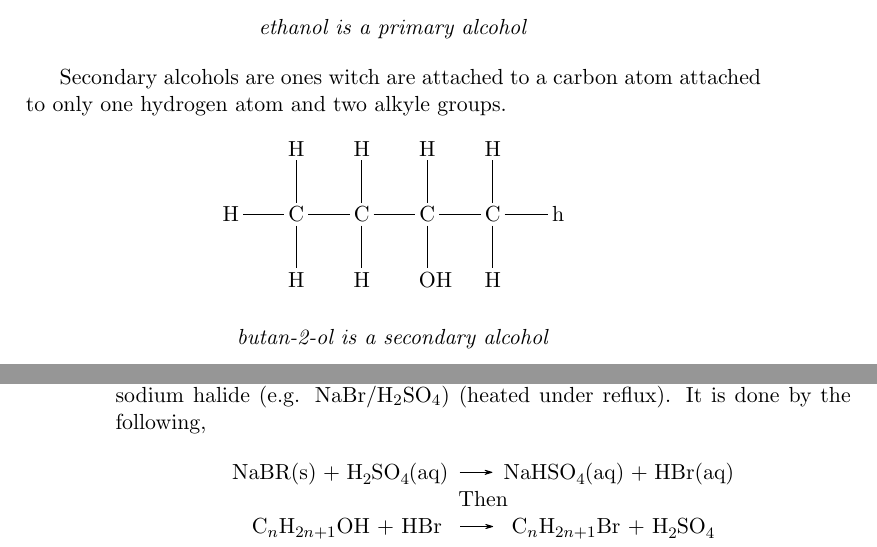
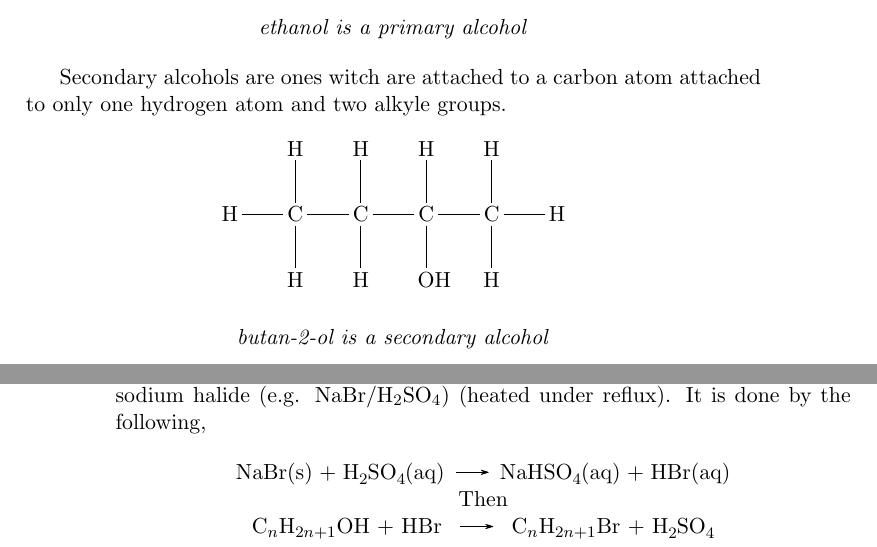
Before and after one commit to benjaminchal/OpenChemOCRA, a LaTeX thesis (source/main.tex, which reads source/module4.tex): two parts of pages 39 and 40 of 40, joined at a grey line, cut so that both start at the same text. Compiled offline with pdfLaTeX.

Commit message:
small fixes

```diff
--- a/source/module4.tex
+++ b/source/module4.tex
@@ -237,7 +237,7 @@ atom receiving one electron from the bonded pair, forming two radicals.
 
 	Secondary alcohols are ones witch are attached to a carbon atom attached to only one hydrogen atom and two alkyle groups.
 	\begin{center}
-		\chemfig{H-C(-[:90]H)(-[:-90]H)-C(-[:90]H)(-[:-90]H)-C(-[:90]H)(-[:-90]OH)-C(-[:90]H)(-[:-90]H)-h}
+		\chemfig{H-C(-[:90]H)(-[:-90]H)-C(-[:90]H)(-[:-90]H)-C(-[:90]H)(-[:-90]OH)-C(-[:90]H)(-[:-90]H)-H}
 
 		\vspace{7mm}
 
@@ -281,7 +281,7 @@ atom receiving one electron from the bonded pair, forming two radicals.
 	\paragraph{Substitution with halide ions} is done in the presence of an acid and sodium halide (e.g. NaBr/H$_2$SO$_4$) (heated under reflux). It is done by the following,
 
 	\begin{center}
-		\ch{NaBR(s) + H2SO4(aq) -> NaHSO4(aq) + HBr(aq)}
+		\ch{NaBr(s) + H2SO4(aq) -> NaHSO4(aq) + HBr(aq)}
 
 		Then
 
```
